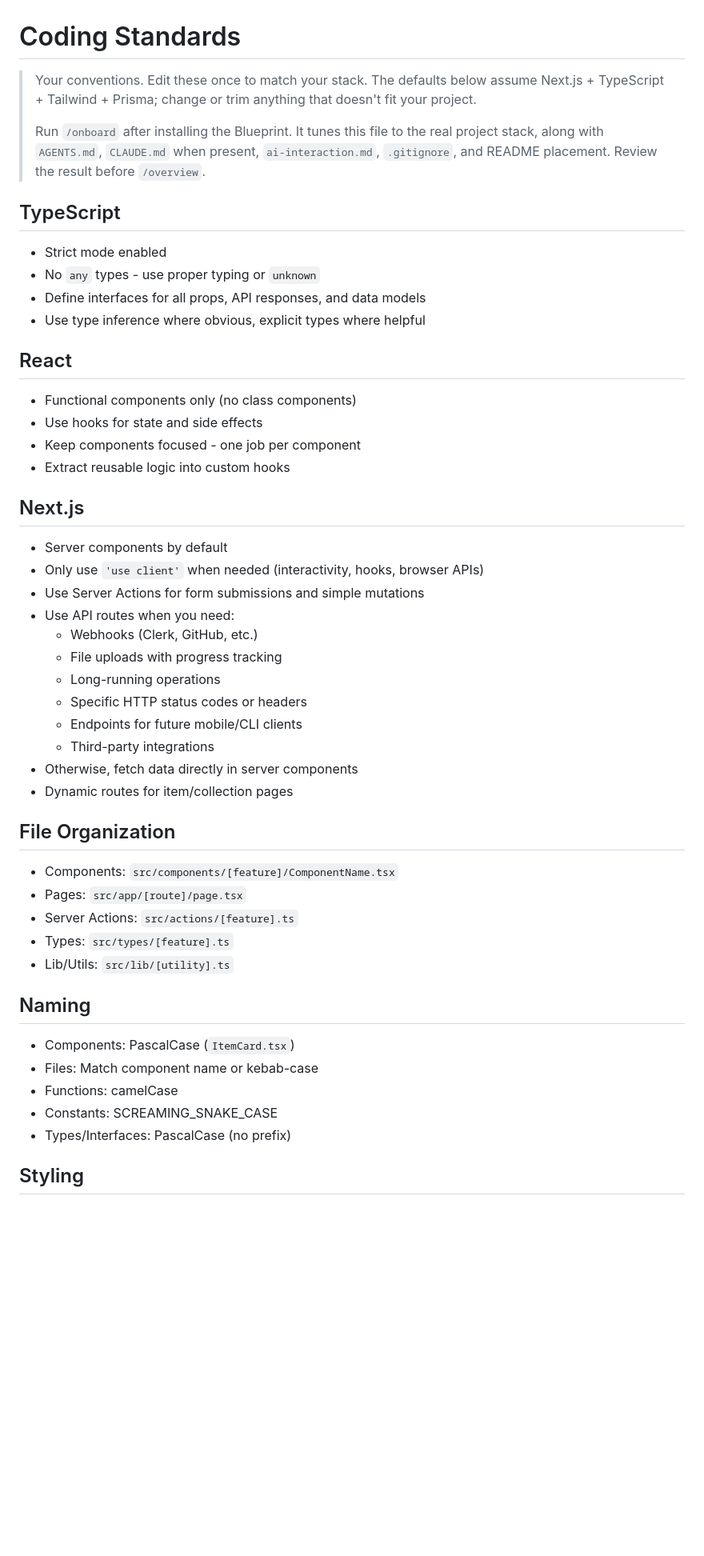
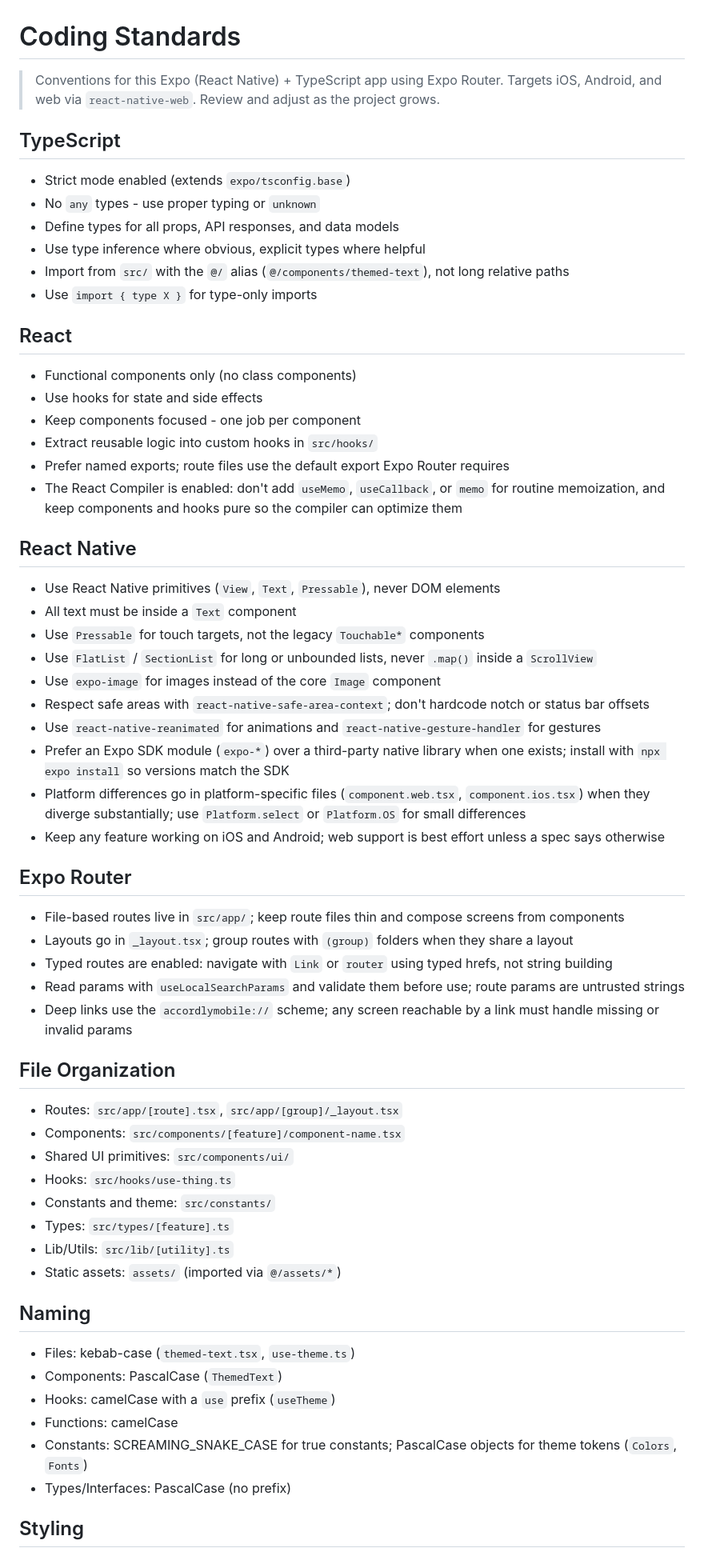
Before and after one commit to JordanNeeb/accordly, a Markdown page: blueprint/context/coding-standards.md, the part around one of its changes. Shown at 80% size. Rendered like a GitHub page; blank space fills up the shorter version.

Commit message:
updates coding standards for react-native

```diff
--- a/blueprint/context/coding-standards.md
+++ b/blueprint/context/coding-standards.md
@@ -1,57 +1,71 @@
 # Coding Standards
 
-> Your conventions. Edit these once to match your stack. The defaults below
-> assume Next.js + TypeScript + Tailwind + Prisma; change or trim anything that
-> doesn't fit your project.
->
-> Run `/onboard` after installing the Blueprint. It tunes this file to the real
-> project stack, along with `AGENTS.md`, `CLAUDE.md` when present,
-> `ai-interaction.md`, `.gitignore`, and README placement. Review the result
-> before `/overview`.
+> Conventions for this Expo (React Native) + TypeScript app using Expo Router.
+> Targets iOS, Android, and web via `react-native-web`. Review and adjust as the
+> project grows.
 
 ## TypeScript
 
-- Strict mode enabled
+- Strict mode enabled (extends `expo/tsconfig.base`)
 - No `any` types - use proper typing or `unknown`
-- Define interfaces for all props, API responses, and data models
+- Define types for all props, API responses, and data models
 - Use type inference where obvious, explicit types where helpful
+- Import from `src/` with the `@/` alias (`@/components/themed-text`), not long relative paths
+- Use `import { type X }` for type-only imports
 
 ## React
 
 - Functional components only (no class components)
 - Use hooks for state and side effects
 - Keep components focused - one job per component
-- Extract reusable logic into custom hooks
+- Extract reusable logic into custom hooks in `src/hooks/`
+- Prefer named exports; route files use the default export Expo Router requires
+- The React Compiler is enabled: don't add `useMemo`, `useCallback`, or `memo`
+  for routine memoization, and keep components and hooks pure so the compiler can
+  optimize them
 
-## Next.js
+## React Native
 
-- Server components by default
-- Only use `'use client'` when needed (interactivity, hooks, browser APIs)
-- Use Server Actions for form submissions and simple mutations
-- Use API routes when you need:
-  - Webhooks (Clerk, GitHub, etc.)
-  - File uploads with progress tracking
-  - Long-running operations
-  - Specific HTTP status codes or headers
-  - Endpoints for future mobile/CLI clients
-  - Third-party integrations
-- Otherwise, fetch data directly in server components
-- Dynamic routes for item/collection pages
+- Use React Native primitives (`View`, `Text`, `Pressable`), never DOM elements
+- All text must be inside a `Text` component
+- Use `Pressable` for touch targets, not the legacy `Touchable*` components
+- Use `FlatList` / `SectionList` for long or unbounded lists, never `.map()` inside a `ScrollView`
+- Use `expo-image` for images instead of the core `Image` component
+- Respect safe areas with `react-native-safe-area-context`; don't hardcode notch or status bar offsets
+- Use `react-native-reanimated` for animations and `react-native-gesture-handler` for gestures
+- Prefer an Expo SDK module (`expo-*`) over a third-party native library when one exists;
+  install with `npx expo install` so versions match the SDK
+- Platform differences go in platform-specific files (`component.web.tsx`,
+  `component.ios.tsx`) when they diverge substantially; use `Platform.select` or
+  `Platform.OS` for small differences
+- Keep any feature working on iOS and Android; web support is best effort unless a spec says otherwise
+
+## Expo Router
+
+- File-based routes live in `src/app/`; keep route files thin and compose screens from components
+- Layouts go in `_layout.tsx`; group routes with `(group)` folders when they share a layout
+- Typed routes are enabled: navigate with `Link` or `router` using typed hrefs, not string building
+- Read params with `useLocalSearchParams` and validate them before use; route params are untrusted strings
+- Deep links use the `accordlymobile://` scheme; any screen reachable by a link must handle missing or invalid params
 
 ## File Organization
 
-- Components: `src/components/[feature]/ComponentName.tsx`
-- Pages: `src/app/[route]/page.tsx`
-- Server Actions: `src/actions/[feature].ts`
+- Routes: `src/app/[route].tsx`, `src/app/[group]/_layout.tsx`
+- Components: `src/components/[feature]/component-name.tsx`
+- Shared UI primitives: `src/components/ui/`
+- Hooks: `src/hooks/use-thing.ts`
+- Constants and theme: `src/constants/`
 - Types: `src/types/[feature].ts`
 - Lib/Utils: `src/lib/[utility].ts`
+- Static assets: `assets/` (imported via `@/assets/*`)
 
 ## Naming
 
-- Components: PascalCase (`ItemCard.tsx`)
-- Files: Match component name or kebab-case
+- Files: kebab-case (`themed-text.tsx`, `use-theme.ts`)
+- Components: PascalCase (`ThemedText`)
+- Hooks: camelCase with a `use` prefix (`useTheme`)
 - Functions: camelCase
-- Constants: SCREAMING_SNAKE_CASE
+- Constants: SCREAMING_SNAKE_CASE for true constants; PascalCase objects for theme tokens (`Colors`, `Fonts`)
 - Types/Interfaces: PascalCase (no prefix)
 
 ## Styling
```
Also changed, not shown: other parts of blueprint/context/coding-standards.md (+46 -40 lines).
